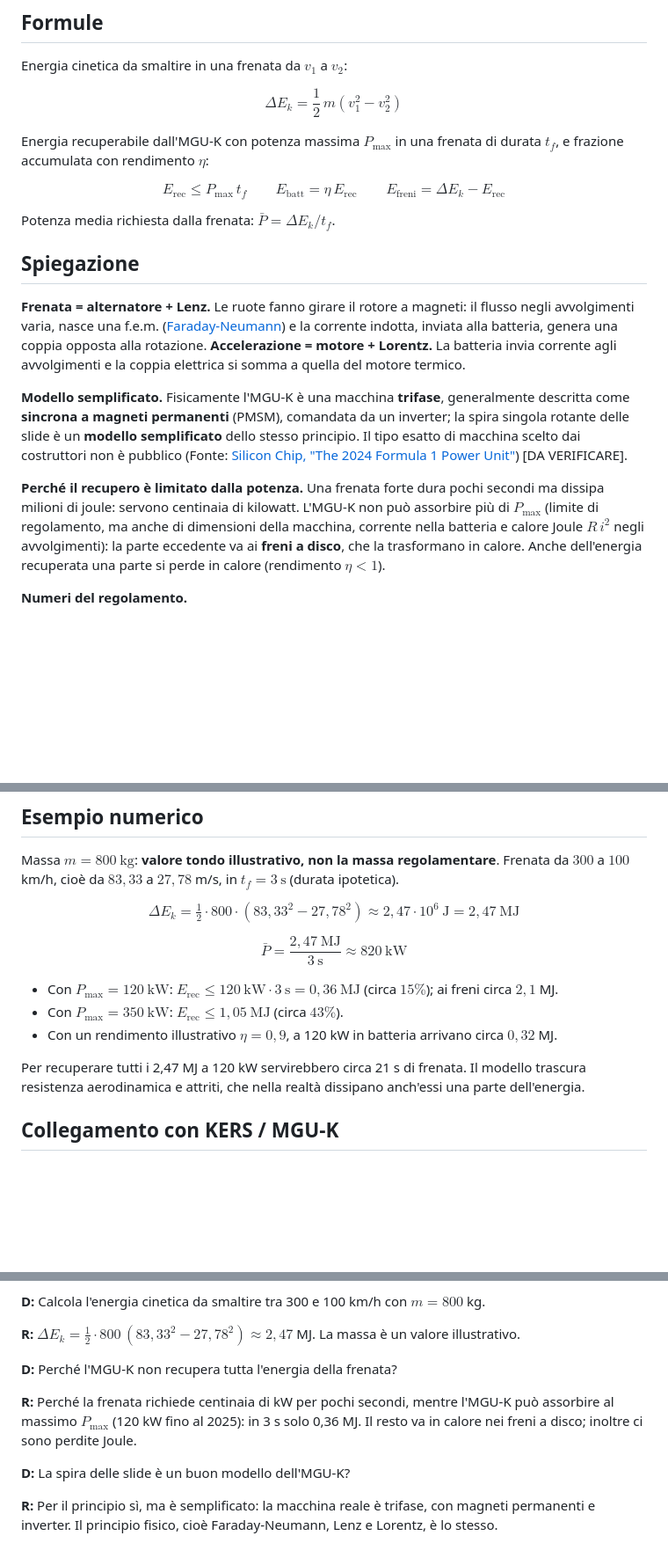
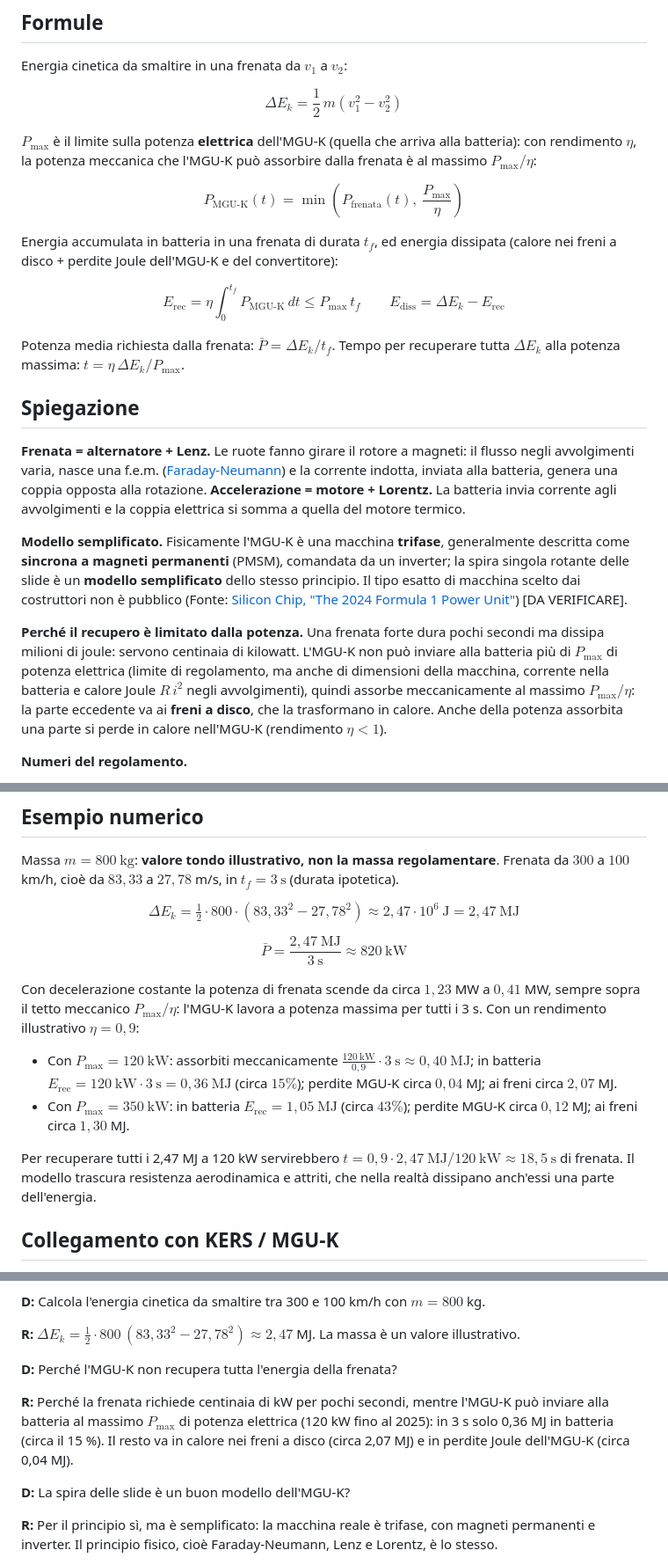
Before and after one commit to Chip-jpg/MGUK-KERS-Simulator, a Markdown page: content/theory/10-kers-mguk.md, 3 parts joined by grey strips. Shown at 88% size. GitHub-like rendering; blank space fills up the shorter version.

Commit message:
docs(theory): align KERS section with electrical P_max convention (D8)
Co-Authored-By: Claude Opus 5.5 <noreply@anthropic.com>
Claude-Session: https://claude.ai/code/session_01BD6FmjFvjkJfxyUBuwpfNf

```diff
--- a/content/theory/10-kers-mguk.md
+++ b/content/theory/10-kers-mguk.md
@@ -17,11 +17,15 @@ Energia cinetica da smaltire in una frenata da $v_1$ a $v_2$:
 
 $$\Delta E_k = \frac{1}{2}\,m\left(v_1^2 - v_2^2\right)$$
 
-Energia recuperabile dall'MGU-K con potenza massima $P_{\max}$ in una frenata di durata $t_f$, e frazione accumulata con rendimento $\eta$:
+$P_{\max}$ è il limite sulla potenza **elettrica** dell'MGU-K (quella che arriva alla batteria): con rendimento $\eta$, la potenza meccanica che l'MGU-K può assorbire dalla frenata è al massimo $P_{\max}/\eta$:
 
-$$E_{\text{rec}} \le P_{\max}\, t_f \qquad E_{\text{batt}} = \eta\, E_{\text{rec}} \qquad E_{\text{freni}} = \Delta E_k - E_{\text{rec}}$$
+$$P_{\text{MGU-K}}(t) = \min\!\left(P_{\text{frenata}}(t),\ \frac{P_{\max}}{\eta}\right)$$
 
-Potenza media richiesta dalla frenata: $\bar P = \Delta E_k / t_f$.
+Energia accumulata in batteria in una frenata di durata $t_f$, ed energia dissipata (calore nei freni a disco + perdite Joule dell'MGU-K e del convertitore):
+
+$$E_{\text{rec}} = \eta \int_0^{t_f} P_{\text{MGU-K}}\, dt \le P_{\max}\, t_f \qquad E_{\text{diss}} = \Delta E_k - E_{\text{rec}}$$
+
+Potenza media richiesta dalla frenata: $\bar P = \Delta E_k / t_f$. Tempo per recuperare tutta $\Delta E_k$ alla potenza massima: $t = \eta\, \Delta E_k / P_{\max}$.
 
 ## Spiegazione
 
@@ -29,7 +33,7 @@ Potenza media richiesta dalla frenata: $\bar P = \Delta E_k / t_f$.
 
 **Modello semplificato.** Fisicamente l'MGU-K è una macchina **trifase**, generalmente descritta come **sincrona a magneti permanenti** (PMSM), comandata da un inverter; la spira singola rotante delle slide è un **modello semplificato** dello stesso principio. Il tipo esatto di macchina scelto dai costruttori non è pubblico (Fonte: [Silicon Chip, "The 2024 Formula 1 Power Unit"](https://siliconchip.com.au/Issue/2024/May/The+2024+Formula+1+Power+Unit)) [DA VERIFICARE].
 
-**Perché il recupero è limitato dalla potenza.** Una frenata forte dura pochi secondi ma dissipa milioni di joule: servono centinaia di kilowatt. L'MGU-K non può assorbire più di $P_{\max}$ (limite di regolamento, ma anche di dimensioni della macchina, corrente nella batteria e calore Joule $R\,i^2$ negli avvolgimenti): la parte eccedente va ai **freni a disco**, che la trasformano in calore. Anche dell'energia recuperata una parte si perde in calore (rendimento $\eta < 1$).
+**Perché il recupero è limitato dalla potenza.** Una frenata forte dura pochi secondi ma dissipa milioni di joule: servono centinaia di kilowatt. L'MGU-K non può inviare alla batteria più di $P_{\max}$ di potenza elettrica (limite di regolamento, ma anche di dimensioni della macchina, corrente nella batteria e calore Joule $R\,i^2$ negli avvolgimenti), quindi assorbe meccanicamente al massimo $P_{\max}/\eta$: la parte eccedente va ai **freni a disco**, che la trasformano in calore. Anche della potenza assorbita una parte si perde in calore nell'MGU-K (rendimento $\eta < 1$).
 
 **Numeri del regolamento.**
 
@@ -46,11 +50,12 @@ $$\Delta E_k = \tfrac12 \cdot 800 \cdot \left(83{,}33^2 - 27{,}78^2\right) \appr
 
 $$\bar P = \frac{2{,}47\ \text{MJ}}{3\ \text{s}} \approx 820\ \text{kW}$$
 
-- Con $P_{\max} = 120\ \text{kW}$: $E_{\text{rec}} \le 120\ \text{kW}\cdot 3\ \text{s} = 0{,}36\ \text{MJ}$ (circa $15\%$); ai freni circa $2{,}1$ MJ.
-- Con $P_{\max} = 350\ \text{kW}$: $E_{\text{rec}} \le 1{,}05\ \text{MJ}$ (circa $43\%$).
-- Con un rendimento illustrativo $\eta = 0{,}9$, a 120 kW in batteria arrivano circa $0{,}32$ MJ.
+Con decelerazione costante la potenza di frenata scende da circa $1{,}23$ MW a $0{,}41$ MW, sempre sopra il tetto meccanico $P_{\max}/\eta$: l'MGU-K lavora a potenza massima per tutti i 3 s. Con un rendimento illustrativo $\eta = 0{,}9$:
 
-Per recuperare tutti i 2,47 MJ a 120 kW servirebbero circa 21 s di frenata. Il modello trascura resistenza aerodinamica e attriti, che nella realtà dissipano anch'essi una parte dell'energia.
+- Con $P_{\max} = 120\ \text{kW}$: assorbiti meccanicamente $\tfrac{120\ \text{kW}}{0{,}9}\cdot 3\ \text{s} \approx 0{,}40\ \text{MJ}$; in batteria $E_{\text{rec}} = 120\ \text{kW}\cdot 3\ \text{s} = 0{,}36\ \text{MJ}$ (circa $15\%$); perdite MGU-K circa $0{,}04$ MJ; ai freni circa $2{,}07$ MJ.
+- Con $P_{\max} = 350\ \text{kW}$: in batteria $E_{\text{rec}} = 1{,}05\ \text{MJ}$ (circa $43\%$); perdite MGU-K circa $0{,}12$ MJ; ai freni circa $1{,}30$ MJ.
+
+Per recuperare tutti i 2,47 MJ a 120 kW servirebbero $t = 0{,}9 \cdot 2{,}47\ \text{MJ} / 120\ \text{kW} \approx 18{,}5\ \text{s}$ di frenata. Il modello trascura resistenza aerodinamica e attriti, che nella realtà dissipano anch'essi una parte dell'energia.
 
 ## Collegamento con KERS / MGU-K
 
@@ -68,7 +73,7 @@ Catena: [flusso](01-flusso-campo-magnetico.md) che varia → f.e.m. → corrente
 
 **D:** Perché l'MGU-K non recupera tutta l'energia della frenata?
 
-**R:** Perché la frenata richiede centinaia di kW per pochi secondi, mentre l'MGU-K può assorbire al massimo $P_{\max}$ (120 kW fino al 2025): in 3 s solo 0,36 MJ. Il resto va in calore nei freni a disco; inoltre ci sono perdite Joule.
+**R:** Perché la frenata richiede centinaia di kW per pochi secondi, mentre l'MGU-K può inviare alla batteria al massimo $P_{\max}$ di potenza elettrica (120 kW fino al 2025): in 3 s solo 0,36 MJ in batteria (circa il 15 %). Il resto va in calore nei freni a disco (circa 2,07 MJ) e in perdite Joule dell'MGU-K (circa 0,04 MJ).
 
 **D:** La spira delle slide è un buon modello dell'MGU-K?
 
```
Also changed, not shown: content/theory/13-filo-logico-interrogazione.md (+1 -1 lines).
